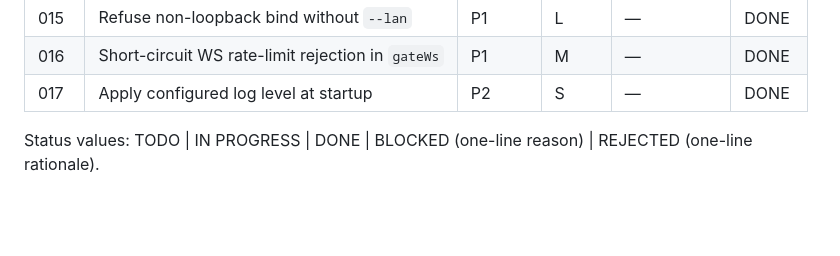
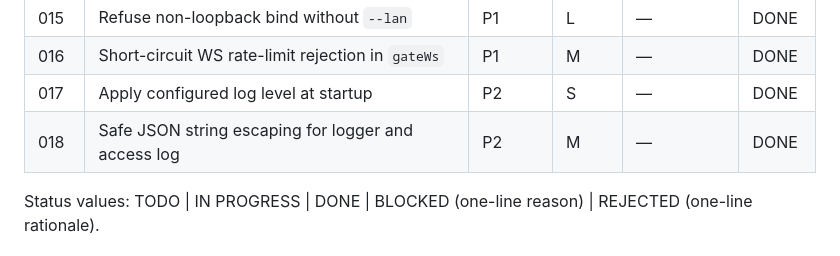
Before and after one commit to MetalbolicX/httpath, a Markdown page: plans/README.md, the part around the change. GitHub-like rendering; blank space fills up the shorter version.

Commit message:
docs(plans): mark 018 as DONE

```diff
--- a/plans/README.md
+++ b/plans/README.md
@@ -108,6 +108,7 @@ tasks may run in parallel (e.g. 001/002/003/006 in Phase 1).
 | 015  | Refuse non-loopback bind without `--lan` | P1 | L | — | DONE |
 | 016  | Short-circuit WS rate-limit rejection in `gateWs` | P1 | M | — | DONE |
 | 017  | Apply configured log level at startup | P2 | S | — | DONE |
+| 018  | Safe JSON string escaping for logger and access log | P2 | M | — | DONE |
 
 Status values: TODO | IN PROGRESS | DONE | BLOCKED (one-line reason) | REJECTED (one-line rationale).
 
```
